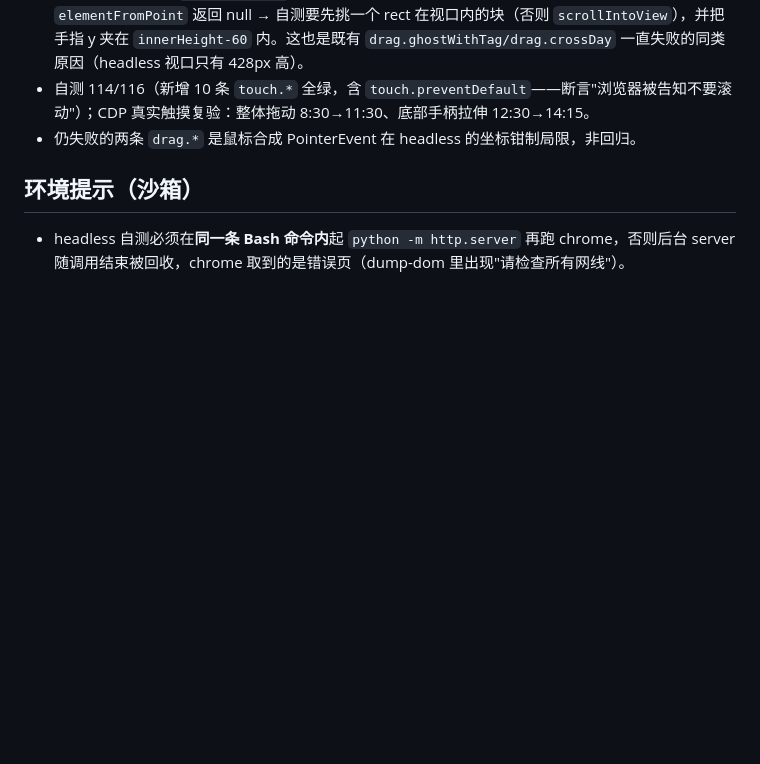
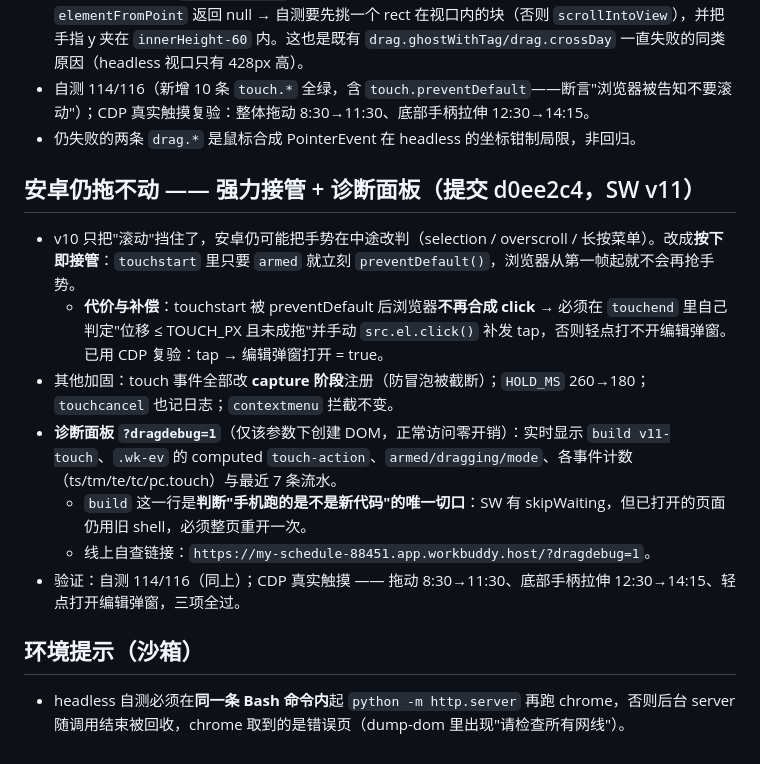
Before and after one commit to putao921/my-schedule, a Markdown page: .workbuddy/memory/2026-09-28.md, the part around the change. GitHub-like rendering; blank space fills up the shorter version.

Commit message:
chore: 记录安卓触屏强力接管与 ?dragdebug=1 诊断面板

```diff
--- a/.workbuddy/memory/2026-09-28.md
+++ b/.workbuddy/memory/2026-09-28.md
@@ -37,5 +37,14 @@
 - 自测 114/116（新增 10 条 `touch.*` 全绿，含 `touch.preventDefault`——断言"浏览器被告知不要滚动"）；CDP 真实触摸复验：整体拖动 8:30→11:30、底部手柄拉伸 12:30→14:15。
 - 仍失败的两条 `drag.*` 是鼠标合成 PointerEvent 在 headless 的坐标钳制局限，非回归。
 
+## 安卓仍拖不动 —— 强力接管 + 诊断面板（提交 d0ee2c4，SW v11）
+- v10 只把"滚动"挡住了，安卓仍可能把手势在中途改判（selection / overscroll / 长按菜单）。改成**按下即接管**：`touchstart` 里只要 `armed` 就立刻 `preventDefault()`，浏览器从第一帧起就不会再抢手势。
+  - **代价与补偿**：touchstart 被 preventDefault 后浏览器**不再合成 click** → 必须在 `touchend` 里自己判定"位移 ≤ TOUCH_PX 且未成拖"并手动 `src.el.click()` 补发 tap，否则轻点打不开编辑弹窗。已用 CDP 复验：tap → 编辑弹窗打开 = true。
+- 其他加固：touch 事件全部改 **capture 阶段**注册（防冒泡被截断）；`HOLD_MS` 260→180；`touchcancel` 也记日志；`contextmenu` 拦截不变。
+- **诊断面板 `?dragdebug=1`**（仅该参数下创建 DOM，正常访问零开销）：实时显示 `build v11-touch`、`.wk-ev` 的 computed `touch-action`、`armed/dragging/mode`、各事件计数（ts/tm/te/tc/pc.touch）与最近 7 条流水。
+  - `build` 这一行是**判断"手机跑的是不是新代码"的唯一切口**：SW 有 skipWaiting，但已打开的页面仍用旧 shell，必须整页重开一次。
+  - 线上自查链接：`https://my-schedule-88451.app.workbuddy.host/?dragdebug=1`。
+- 验证：自测 114/116（同上）；CDP 真实触摸 —— 拖动 8:30→11:30、底部手柄拉伸 12:30→14:15、轻点打开编辑弹窗，三项全过。
+
 ## 环境提示（沙箱）
 - headless 自测必须在**同一条 Bash 命令内**起 `python -m http.server` 再跑 chrome，否则后台 server 随调用结束被回收，chrome 取到的是错误页（dump-dom 里出现"请检查所有网线"）。
```
